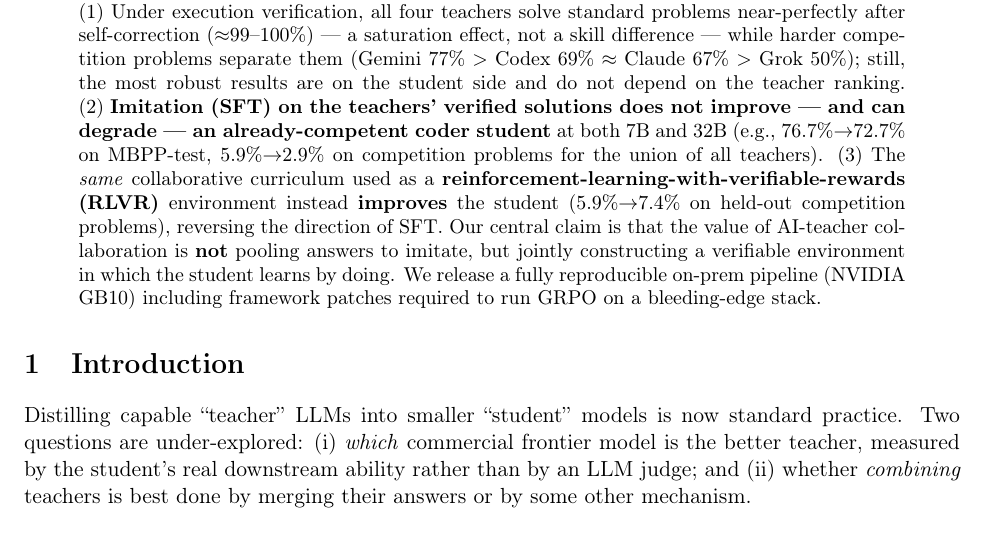
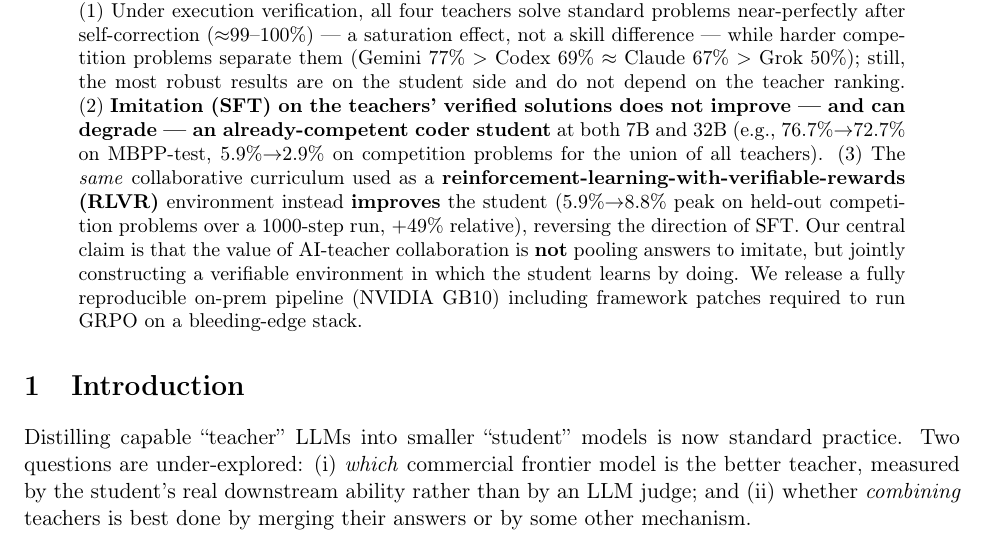
Before and after one commit to shawnkim678/compete-then-collaborate, a LaTeX paper (paper/main.tex): part of page 1 of 7, cut so that both start at the same text. Compiled offline with pdfLaTeX.

Commit message:
Fix abstract RLVR figure to match results (5.9%->8.8% peak, +49%)
Abstract finding (3) still cited the 200-step 7.4%; align with the 1000-step
learning curve (peak 8.8%) reported in §5.3.

Co-Authored-By: Claude Opus 4.8 <noreply@anthropic.com>

```diff
--- a/paper/main.tex
+++ b/paper/main.tex
@@ -46,8 +46,8 @@ results are on the student side and do not depend on the teacher ranking. (2)~\t
 already-competent coder student} at both 7B and 32B (e.g., 76.7\%$\rightarrow$72.7\% on
 MBPP-test, 5.9\%$\rightarrow$2.9\% on competition problems for the union of all teachers).
 (3)~The \emph{same} collaborative curriculum used as a \textbf{reinforcement-learning-with-verifiable-rewards
-(RLVR)} environment instead \textbf{improves} the student (5.9\%$\rightarrow$7.4\% on held-out
-competition problems), reversing the direction of SFT. Our central claim is that the value of
+(RLVR)} environment instead \textbf{improves} the student (5.9\%$\rightarrow$8.8\% peak on held-out
+competition problems over a 1000-step run, $+49\%$ relative), reversing the direction of SFT. Our central claim is that the value of
 AI-teacher collaboration is \textbf{not} pooling answers to imitate, but jointly constructing a
 verifiable environment in which the student learns by doing. We release a fully reproducible
 on-prem pipeline (NVIDIA GB10) including framework patches required to run GRPO on a
```
